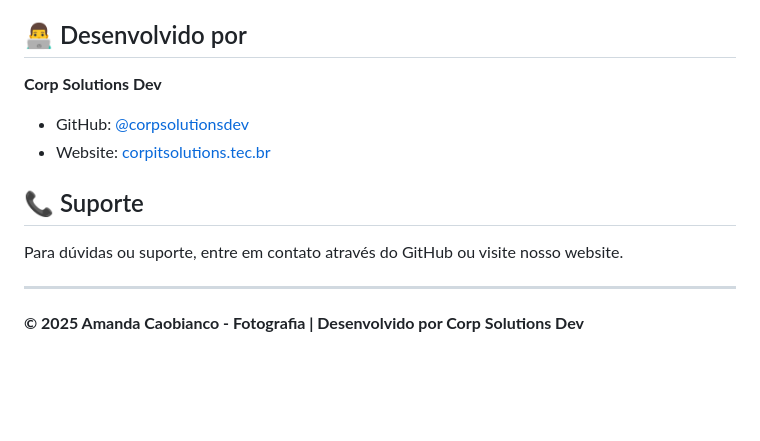
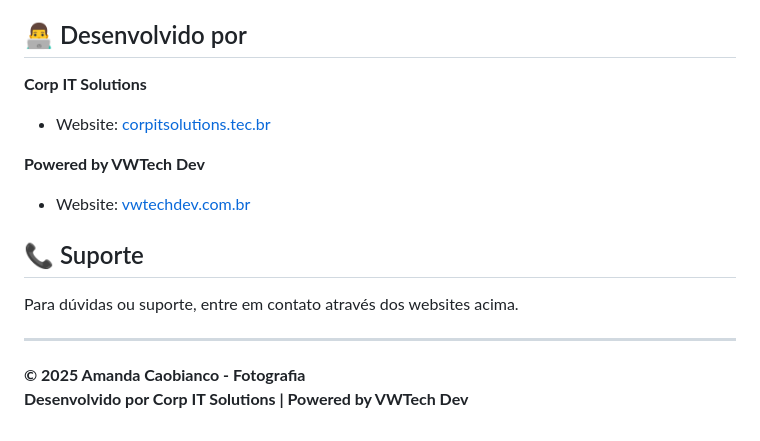
Before and after one commit to corpsolutionsdev/corp-amanda-caobianco, a Markdown page: README.md, the part around the change. Drawn GitHub-style; blank space fills up the shorter version.

Commit message:
:books: docs: update readme

```diff
--- a/README.md
+++ b/README.md
@@ -178,14 +178,17 @@ Este projeto está sob a licença especificada no arquivo LICENSE.
 
 ## 👨‍💻 Desenvolvido por
 
-**Corp Solutions Dev**
-- GitHub: [@corpsolutionsdev](https://github.com/corpsolutionsdev)
+**Corp IT Solutions**
 - Website: [corpitsolutions.tec.br](https://corpitsolutions.tec.br)
+
+**Powered by VWTech Dev**
+- Website: [vwtechdev.com.br](https://vwtechdev.com.br/)
 
 ## 📞 Suporte
 
-Para dúvidas ou suporte, entre em contato através do GitHub ou visite nosso website.
+Para dúvidas ou suporte, entre em contato através dos websites acima.
 
 ---
 
-**© 2025 Amanda Caobianco - Fotografia | Desenvolvido por Corp Solutions Dev**
+**© 2025 Amanda Caobianco - Fotografia**
+**Desenvolvido por Corp IT Solutions | Powered by VWTech Dev**
```
